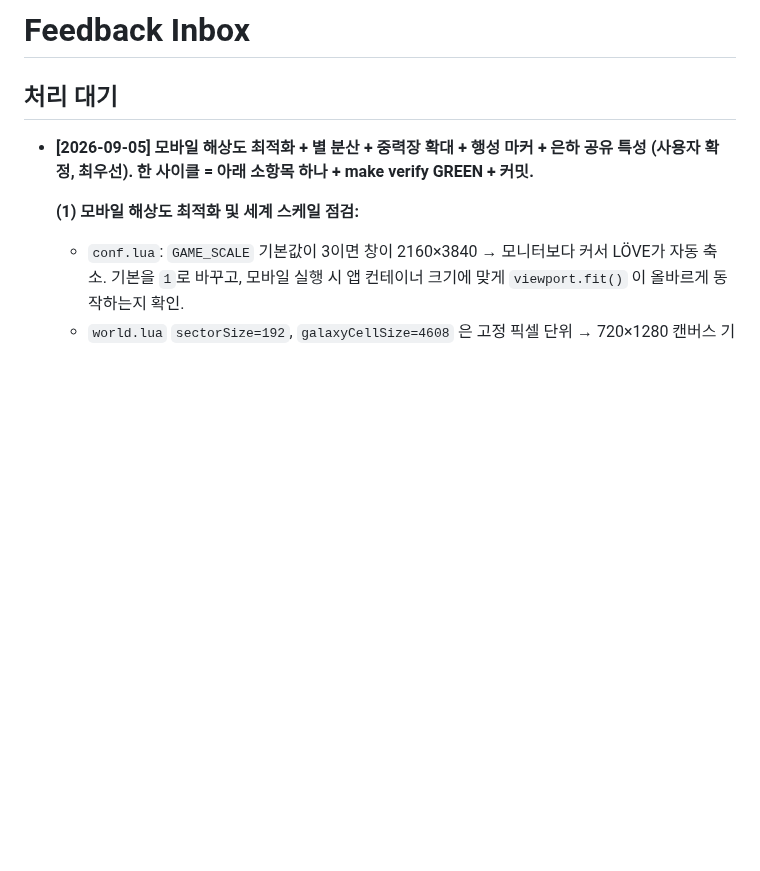
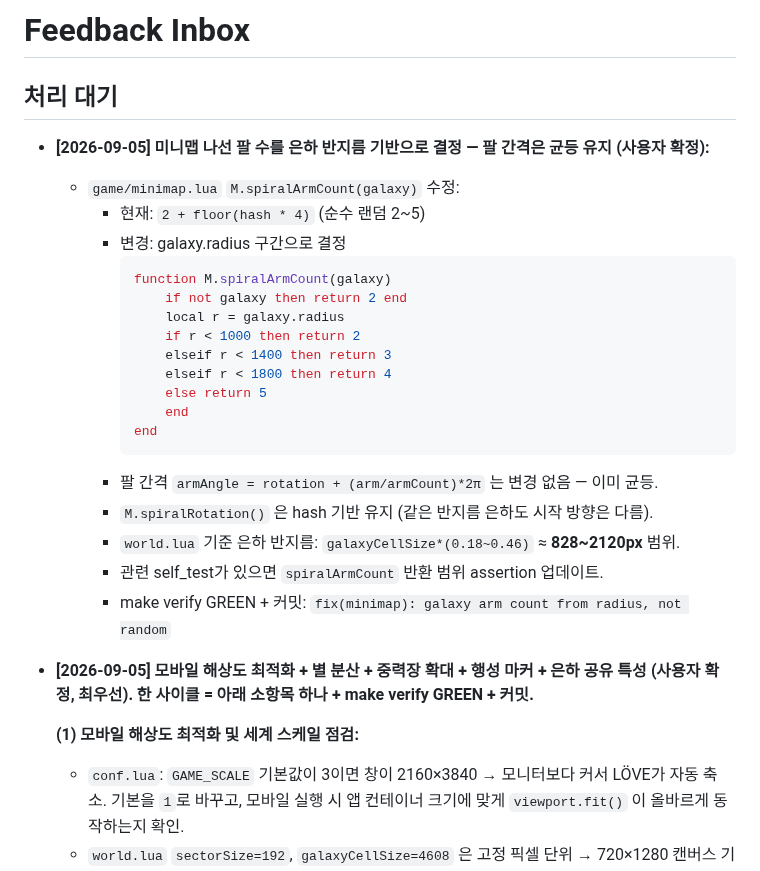
Before and after one commit to jmpaaak/spaceship, a Markdown page: docs/feedback/INBOX.md, the part around the change. GitHub-like rendering; blank space fills up the shorter version.

Commit message:
inbox: 미니맵 나선 팔 수 은하 반지름 기반으로 변경

````diff
--- a/docs/feedback/INBOX.md
+++ b/docs/feedback/INBOX.md
@@ -1,6 +1,27 @@
 # Feedback Inbox
 
 ## 처리 대기
+
+- **[2026-09-05] 미니맵 나선 팔 수를 은하 반지름 기반으로 결정 — 팔 간격은 균등 유지 (사용자 확정):**
+  - `game/minimap.lua` `M.spiralArmCount(galaxy)` 수정:
+    - 현재: `2 + floor(hash * 4)` (순수 랜덤 2~5)
+    - 변경: galaxy.radius 구간으로 결정
+      ```lua
+      function M.spiralArmCount(galaxy)
+          if not galaxy then return 2 end
+          local r = galaxy.radius
+          if r < 1000 then return 2
+          elseif r < 1400 then return 3
+          elseif r < 1800 then return 4
+          else return 5
+          end
+      end
+      ```
+    - 팔 간격 `armAngle = rotation + (arm/armCount)*2π` 는 변경 없음 — 이미 균등.
+    - `M.spiralRotation()` 은 hash 기반 유지 (같은 반지름 은하도 시작 방향은 다름).
+    - `world.lua` 기준 은하 반지름: `galaxyCellSize*(0.18~0.46)` ≈ **828~2120px** 범위.
+    - 관련 self_test가 있으면 `spiralArmCount` 반환 범위 assertion 업데이트.
+    - make verify GREEN + 커밋: `fix(minimap): galaxy arm count from radius, not random`
 
 - **[2026-09-05] 모바일 해상도 최적화 + 별 분산 + 중력장 확대 + 행성 마커 + 은하 공유 특성 (사용자 확정, 최우선). 한 사이클 = 아래 소항목 하나 + make verify GREEN + 커밋.**
 
````
